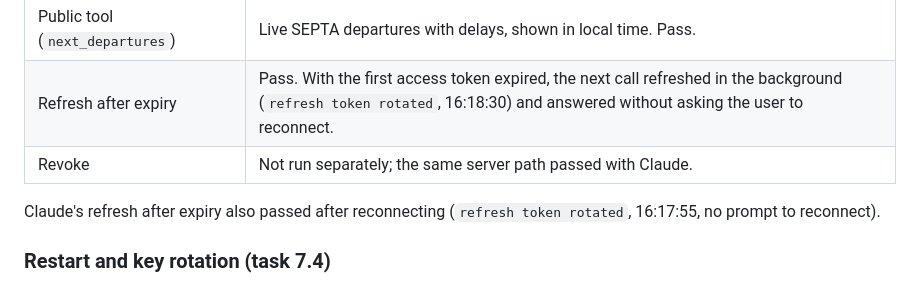
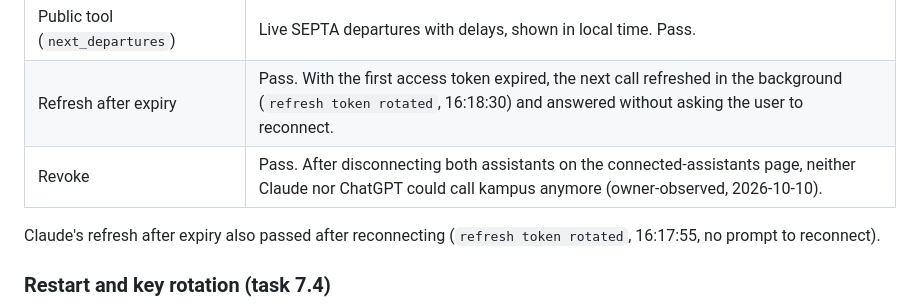
Before and after one commit to qonTesq/kampus, a Markdown page: docs/auth/qualification.md, the part around the change. GitHub-like rendering.

Commit message:
Record the ChatGPT revoke result
Co-Authored-By: Claude Opus 5.5 <noreply@anthropic.com>

```diff
--- a/docs/auth/qualification.md
+++ b/docs/auth/qualification.md
@@ -61,7 +61,7 @@ Before the runs, through the tunnel: both metadata documents and the JWKS answer
 | Sign-in and consent | Pass, through the existing kampus session. ChatGPT also requested `rooms:book` at first sign-in. |
 | Public tool (`next_departures`) | Live SEPTA departures with delays, shown in local time. Pass. |
 | Refresh after expiry | Pass. With the first access token expired, the next call refreshed in the background (`refresh token rotated`, 16:18:30) and answered without asking the user to reconnect. |
-| Revoke | Not run separately; the same server path passed with Claude. |
+| Revoke | Pass. After disconnecting both assistants on the connected-assistants page, neither Claude nor ChatGPT could call kampus anymore (owner-observed, 2026-10-10). |
 
 Claude's refresh after expiry also passed after reconnecting (`refresh token rotated`, 16:17:55, no prompt to reconnect).
 
```
